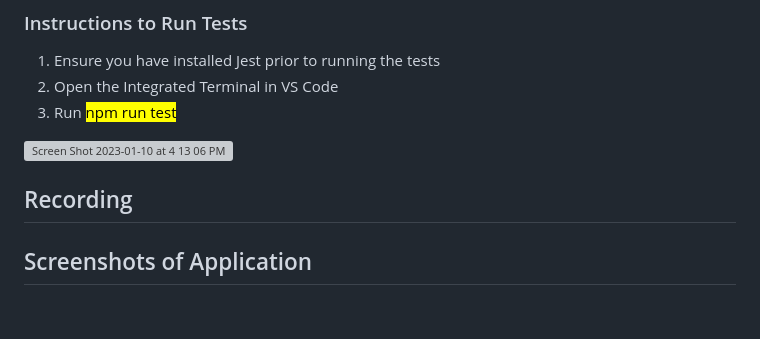
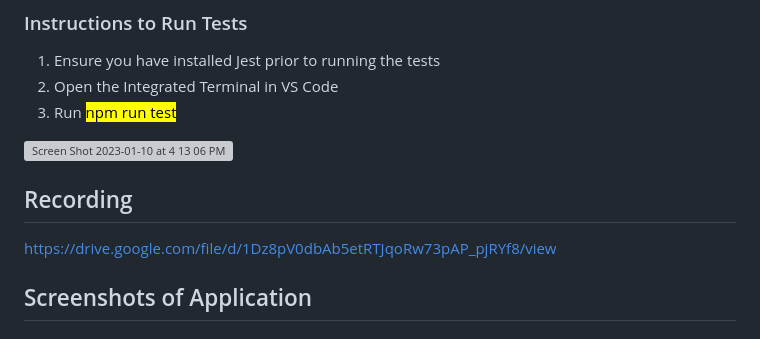
Before and after one commit to TMortara/Team-Profile-Generator, a Markdown page: README.md, the part around the change printed below. Drawn GitHub-style; grey boxes are pictures that could not be loaded.

Commit message:
Add screenshots and recording to README

```diff
--- a/README.md
+++ b/README.md
@@ -89,9 +89,9 @@ This application includes 4 tests.
 
 <img width="282" alt="Screen Shot 2023-01-10 at 4 13 06 PM" src="https://user-images.githubusercontent.com/107971753/211673834-d850f08f-59c0-4b43-a85c-92a5529fd18d.png">
 
+## Recording
 
-
-## Recording
+https://drive.google.com/file/d/1Dz8pV0dbAb5etRTJqoRw73pAP_pjRYf8/view
 
 ## Screenshots of Application
 
```
Also changed, not shown: other parts of README.md (+4 -1 lines).
